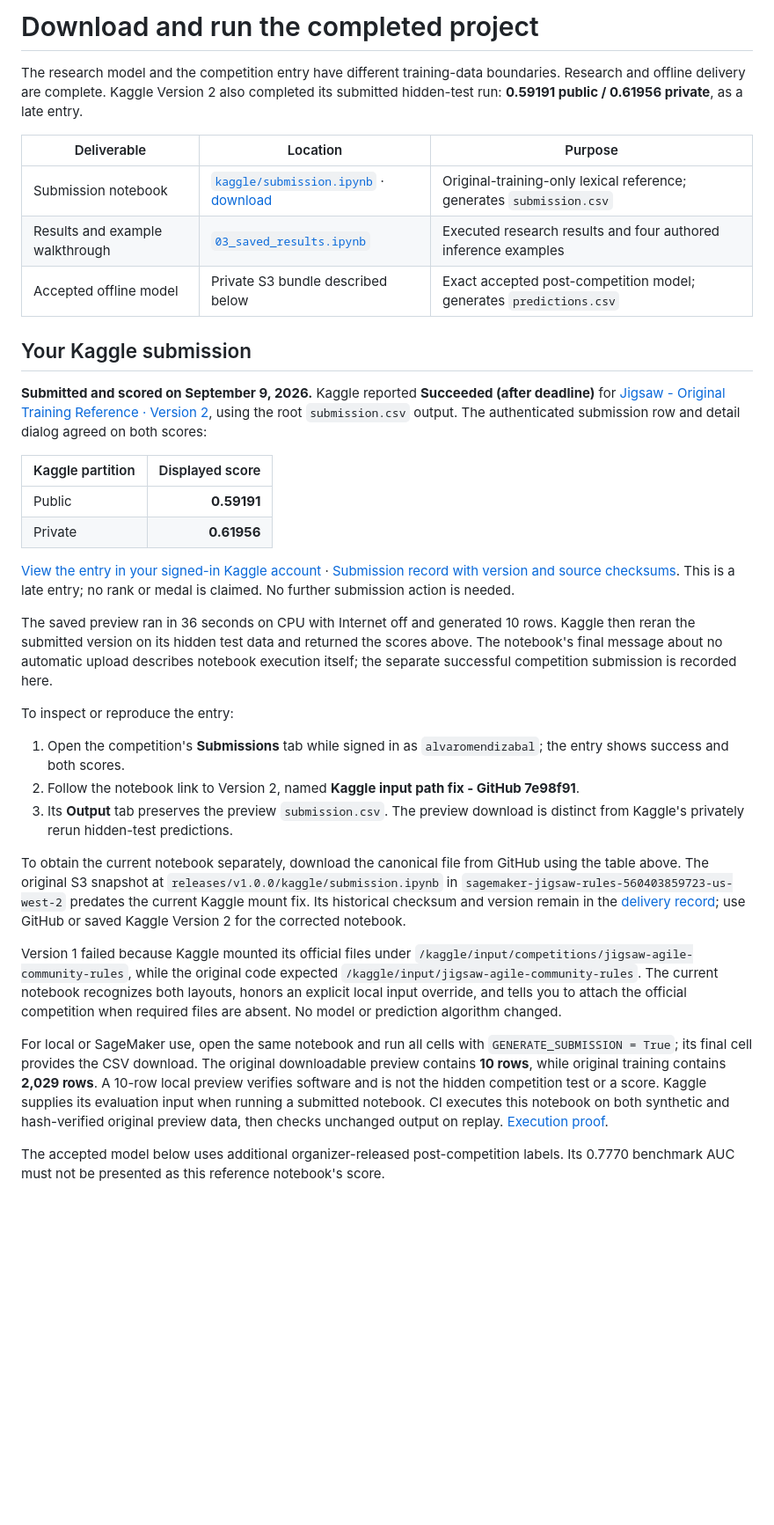
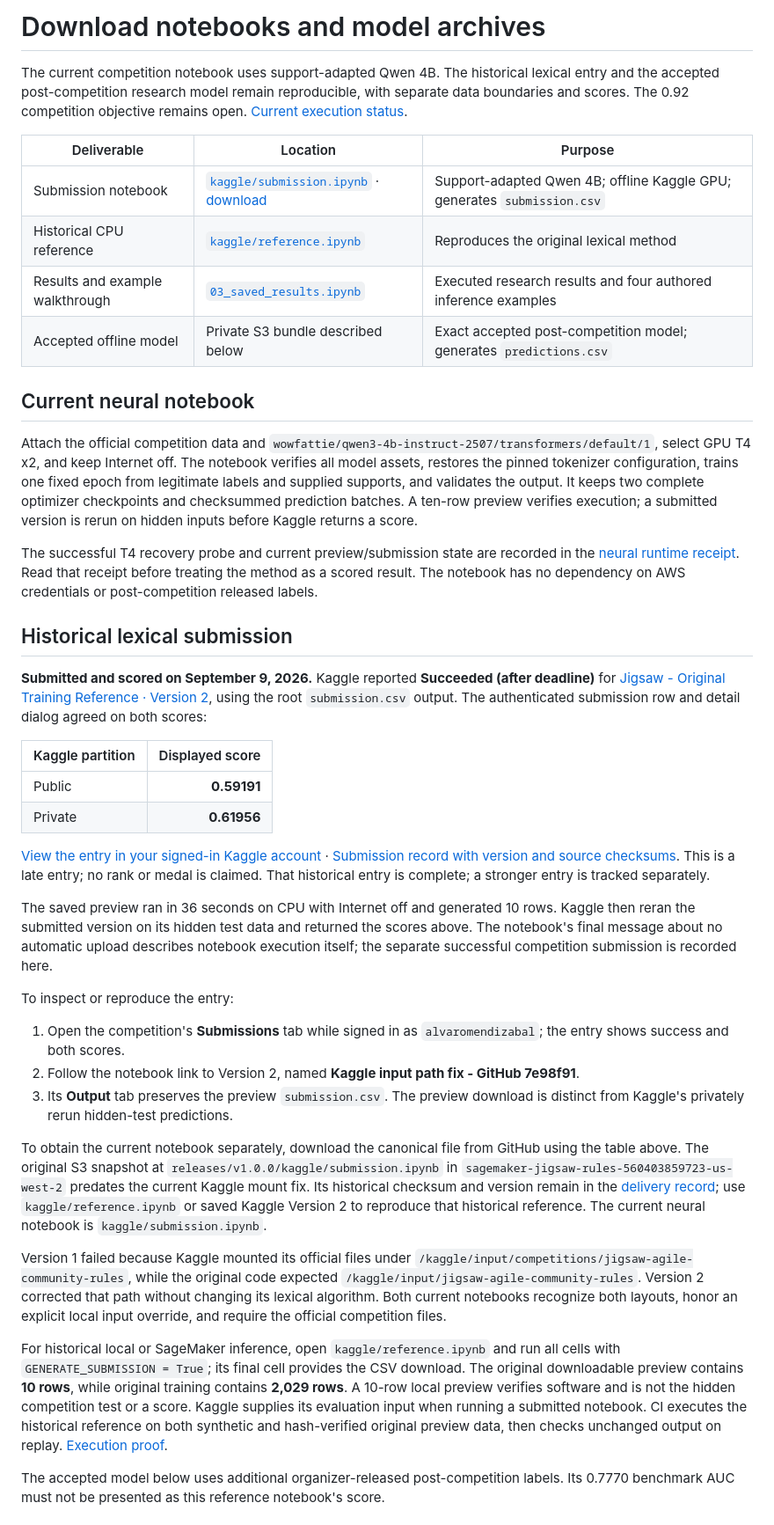
Before and after one commit to alvaromendizabal/jigsaw-rule-classifier, a Markdown page: docs/DELIVERY.md, the part around one of its changes. Shown at 88% size. Drawn GitHub-style; blank space fills up the shorter version.

```diff
--- a/docs/DELIVERY.md
+++ b/docs/DELIVERY.md
@@ -1,14 +1,21 @@
-# Download and run the completed project
+# Download notebooks and model archives
 
-The research model and the competition entry have different training-data boundaries. Research and offline delivery are complete. Kaggle Version 2 also completed its submitted hidden-test run: **0.59191 public / 0.61956 private**, as a late entry.
+The current competition notebook uses support-adapted Qwen 4B. The historical lexical entry and the accepted post-competition research model remain reproducible, with separate data boundaries and scores. The 0.92 competition objective remains open. [Current execution status](../reports/checkpoints/kaggle_adaptation.json).
 
 | Deliverable | Location | Purpose |
 | --- | --- | --- |
-| Submission notebook | [`kaggle/submission.ipynb`](../kaggle/submission.ipynb) · [download](https://github.com/alvaromendizabal/jigsaw-rule-classifier/raw/refs/heads/main/kaggle/submission.ipynb) | Original-training-only lexical reference; generates `submission.csv` |
+| Submission notebook | [`kaggle/submission.ipynb`](../kaggle/submission.ipynb) · [download](https://github.com/alvaromendizabal/jigsaw-rule-classifier/raw/refs/heads/main/kaggle/submission.ipynb) | Support-adapted Qwen 4B; offline Kaggle GPU; generates `submission.csv` |
+| Historical CPU reference | [`kaggle/reference.ipynb`](../kaggle/reference.ipynb) | Reproduces the original lexical method |
 | Results and example walkthrough | [`03_saved_results.ipynb`](../notebooks/03_saved_results.ipynb) | Executed research results and four authored inference examples |
 | Accepted offline model | Private S3 bundle described below | Exact accepted post-competition model; generates `predictions.csv` |
 
-## Your Kaggle submission
+## Current neural notebook
+
+Attach the official competition data and `wowfattie/qwen3-4b-instruct-2507/transformers/default/1`, select GPU T4 x2, and keep Internet off. The notebook verifies all model assets, restores the pinned tokenizer configuration, trains one fixed epoch from legitimate labels and supplied supports, and validates the output. It keeps two complete optimizer checkpoints and checksummed prediction batches. A ten-row preview verifies execution; a submitted version is rerun on hidden inputs before Kaggle returns a score.
+
+The successful T4 recovery probe and current preview/submission state are recorded in the [neural runtime receipt](../reports/checkpoints/kaggle_adaptation.json). Read that receipt before treating the method as a scored result. The notebook has no dependency on AWS credentials or post-competition released labels.
+
+## Historical lexical submission
 
 **Submitted and scored on September 9, 2026.** Kaggle reported **Succeeded (after deadline)** for [Jigsaw - Original Training Reference · Version 2](https://www.kaggle.com/code/alvaromendizabal/jigsaw-original-training-reference/output?scriptVersionId=348605174), using the root `submission.csv` output. The authenticated submission row and detail dialog agreed on both scores:
 
@@ -17,7 +24,7 @@ The research model and the competition entry have different training-data bounda
 | Public | **0.59191** |
 | Private | **0.61956** |
 
-[View the entry in your signed-in Kaggle account](https://www.kaggle.com/competitions/jigsaw-agile-community-rules/submissions#) · [Submission record with version and source checksums](../reports/checkpoints/kaggle_submission.json). This is a late entry; no rank or medal is claimed. No further submission action is needed.
+[View the entry in your signed-in Kaggle account](https://www.kaggle.com/competitions/jigsaw-agile-community-rules/submissions#) · [Submission record with version and source checksums](../reports/checkpoints/kaggle_submission.json). This is a late entry; no rank or medal is claimed. That historical entry is complete; a stronger entry is tracked separately.
 
 The saved preview ran in 36 seconds on CPU with Internet off and generated 10 rows. Kaggle then reran the submitted version on its hidden test data and returned the scores above. The notebook's final message about no automatic upload describes notebook execution itself; the separate successful competition submission is recorded here.
 
@@ -27,11 +34,11 @@ To inspect or reproduce the entry:
 2. Follow the notebook link to Version 2, named **Kaggle input path fix - GitHub 7e98f91**.
 3. Its **Output** tab preserves the preview `submission.csv`. The preview download is distinct from Kaggle's privately rerun hidden-test predictions.
 
-To obtain the current notebook separately, download the canonical file from GitHub using the table above. The original S3 snapshot at `releases/v1.0.0/kaggle/submission.ipynb` in `sagemaker-jigsaw-rules-560403859723-us-west-2` predates the current Kaggle mount fix. Its historical checksum and version remain in the [delivery record](../reports/checkpoints/delivery.json); use GitHub or saved Kaggle Version 2 for the corrected notebook.
+To obtain the current notebook separately, download the canonical file from GitHub using the table above. The original S3 snapshot at `releases/v1.0.0/kaggle/submission.ipynb` in `sagemaker-jigsaw-rules-560403859723-us-west-2` predates the current Kaggle mount fix. Its historical checksum and version remain in the [delivery record](../reports/checkpoints/delivery.json); use `kaggle/reference.ipynb` or saved Kaggle Version 2 to reproduce that historical reference. The current neural notebook is `kaggle/submission.ipynb`.
 
-Version 1 failed because Kaggle mounted its official files under `/kaggle/input/competitions/jigsaw-agile-community-rules`, while the original code expected `/kaggle/input/jigsaw-agile-community-rules`. The current notebook recognizes both layouts, honors an explicit local input override, and tells you to attach the official competition when required files are absent. No model or prediction algorithm changed.
+Version 1 failed because Kaggle mounted its official files under `/kaggle/input/competitions/jigsaw-agile-community-rules`, while the original code expected `/kaggle/input/jigsaw-agile-community-rules`. Version 2 corrected that path without changing its lexical algorithm. Both current notebooks recognize both layouts, honor an explicit local input override, and require the official competition files.
 
-For local or SageMaker use, open the same notebook and run all cells with `GENERATE_SUBMISSION = True`; its final cell provides the CSV download. The original downloadable preview contains **10 rows**, while original training contains **2,029 rows**. A 10-row local preview verifies software and is not the hidden competition test or a score. Kaggle supplies its evaluation input when running a submitted notebook. CI executes this notebook on both synthetic and hash-verified original preview data, then checks unchanged output on replay. [Execution proof](../reports/checkpoints/submission.json).
+For historical local or SageMaker inference, open `kaggle/reference.ipynb` and run all cells with `GENERATE_SUBMISSION = True`; its final cell provides the CSV download. The original downloadable preview contains **10 rows**, while original training contains **2,029 rows**. A 10-row local preview verifies software and is not the hidden competition test or a score. Kaggle supplies its evaluation input when running a submitted notebook. CI executes the historical reference on both synthetic and hash-verified original preview data, then checks unchanged output on replay. [Execution proof](../reports/checkpoints/submission.json).
 
 The accepted model below uses additional organizer-released post-competition labels. Its 0.7770 benchmark AUC must not be presented as this reference notebook's score.
 
```
Also changed, not shown: other parts of docs/DELIVERY.md (+1 -1 lines), docs/VALIDATION.md (+31 -11 lines).
